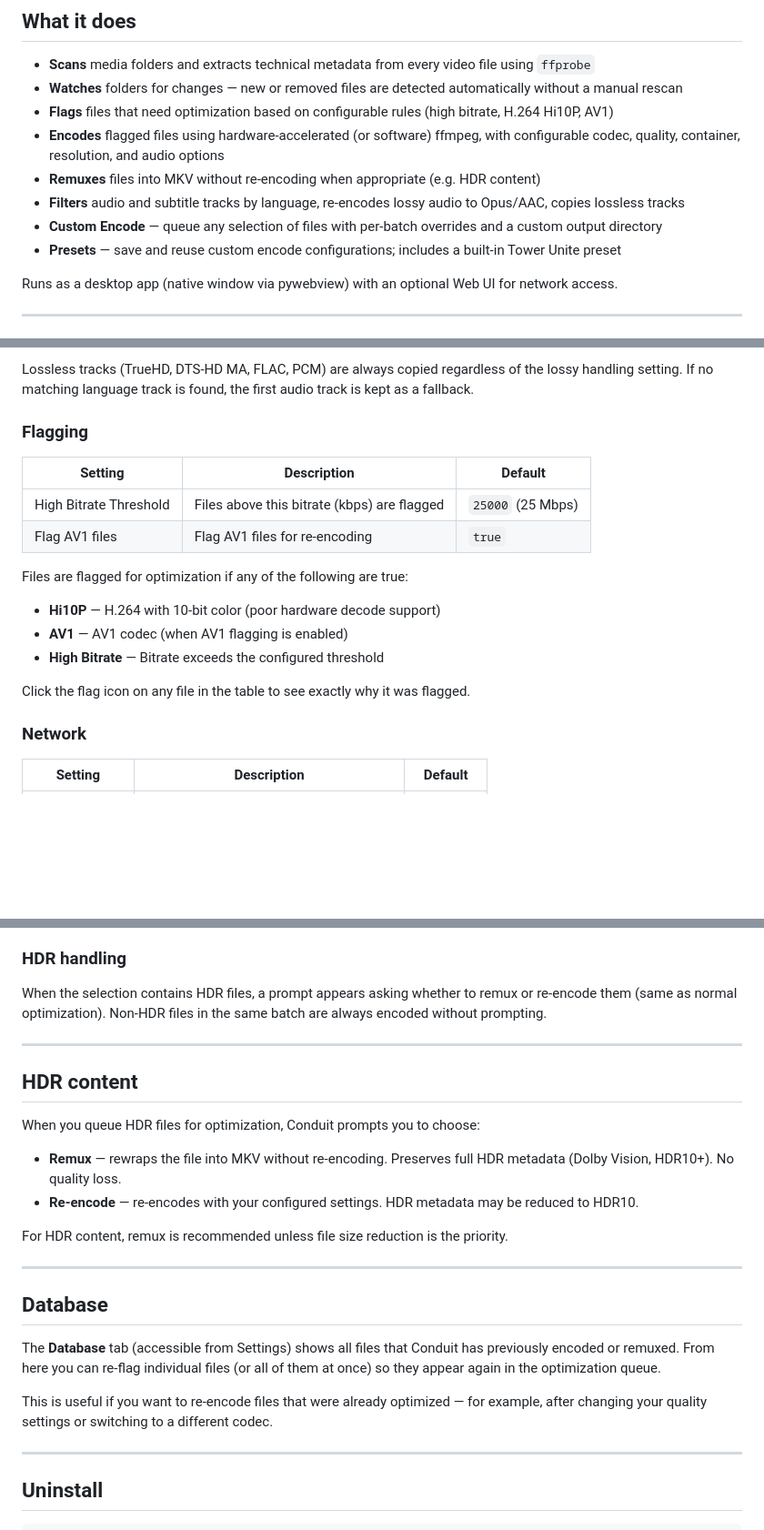
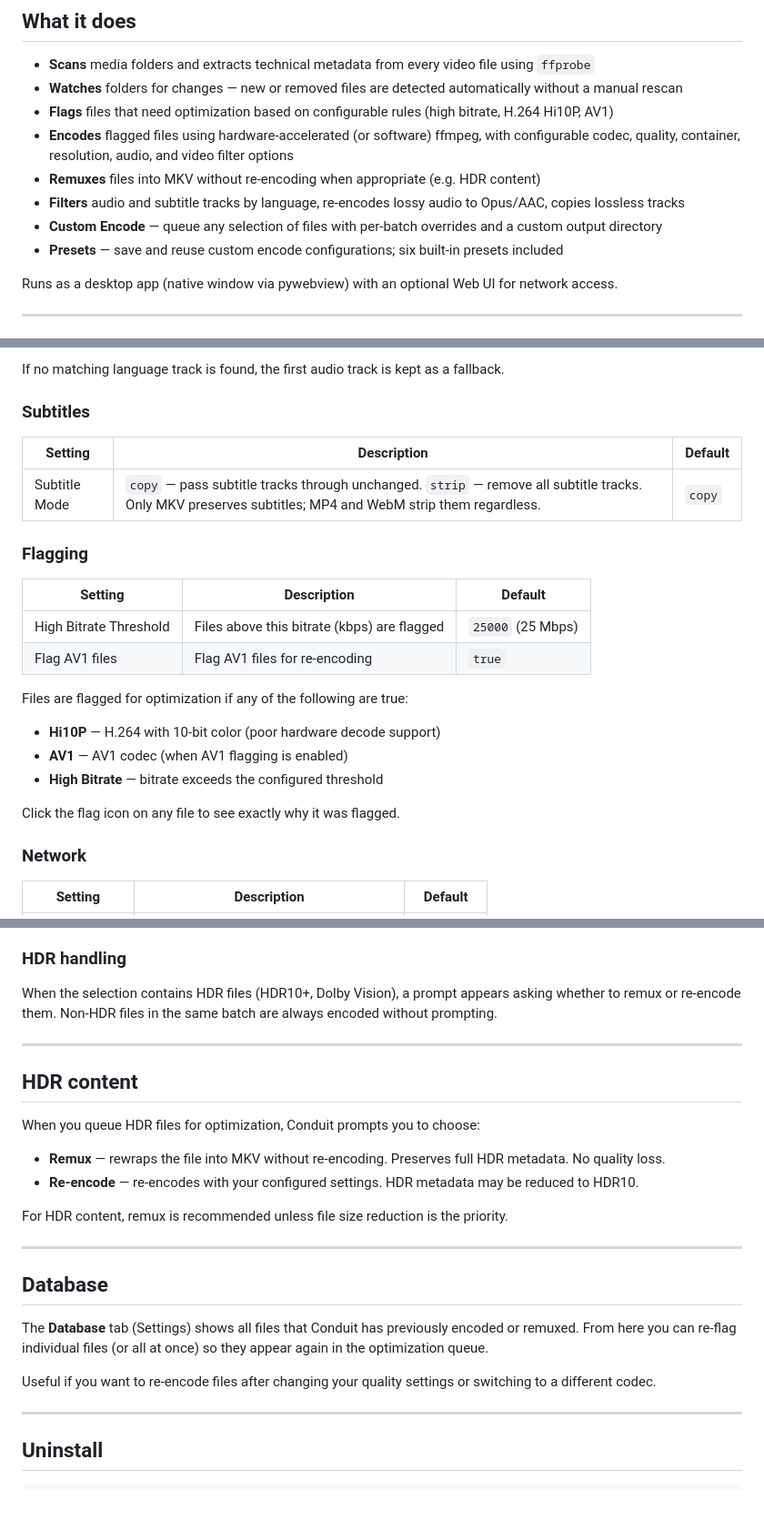
Before and after one commit to BingleP/conduit, a Markdown page: README.md, 3 parts joined by grey strips. Shown at 91% size. Drawn GitHub-style; blank space fills up the shorter version.

```diff
--- a/README.md
+++ b/README.md
@@ -9,11 +9,11 @@ A desktop application for scanning your video library, identifying files that wo
 - **Scans** media folders and extracts technical metadata from every video file using `ffprobe`
 - **Watches** folders for changes — new or removed files are detected automatically without a manual rescan
 - **Flags** files that need optimization based on configurable rules (high bitrate, H.264 Hi10P, AV1)
-- **Encodes** flagged files using hardware-accelerated (or software) ffmpeg, with configurable codec, quality, container, resolution, and audio options
+- **Encodes** flagged files using hardware-accelerated (or software) ffmpeg, with configurable codec, quality, container, resolution, audio, and video filter options
 - **Remuxes** files into MKV without re-encoding when appropriate (e.g. HDR content)
 - **Filters** audio and subtitle tracks by language, re-encodes lossy audio to Opus/AAC, copies lossless tracks
 - **Custom Encode** — queue any selection of files with per-batch overrides and a custom output directory
-- **Presets** — save and reuse custom encode configurations; includes a built-in Tower Unite preset
+- **Presets** — save and reuse custom encode configurations; six built-in presets included
 
 Runs as a desktop app (native window via pywebview) with an optional Web UI for network access.
 
@@ -190,5 +200,11 @@ All settings are accessible from the gear icon in the top-right corner of the ap
 
-Lossless tracks (TrueHD, DTS-HD MA, FLAC, PCM) are always copied regardless of the lossy handling setting. If no matching language track is found, the first audio track is kept as a fallback.
+If no matching language track is found, the first audio track is kept as a fallback.
+
+### Subtitles
+
+| Setting | Description | Default |
+|---|---|---|
+| Subtitle Mode | `copy` — pass subtitle tracks through unchanged. `strip` — remove all subtitle tracks. Only MKV preserves subtitles; MP4 and WebM strip them regardless. | `copy` |
 
 ### Flagging
 
@@ -200,9 +216,9 @@ Lossless tracks (TrueHD, DTS-HD MA, FLAC, PCM) are always copied regardless of t
 Files are flagged for optimization if any of the following are true:
 - **Hi10P** — H.264 with 10-bit color (poor hardware decode support)
 - **AV1** — AV1 codec (when AV1 flagging is enabled)
-- **High Bitrate** — Bitrate exceeds the configured threshold
+- **High Bitrate** — bitrate exceeds the configured threshold
 
-Click the flag icon on any file in the table to see exactly why it was flagged.
+Click the flag icon on any file to see exactly why it was flagged.
 
 ### Network
 
@@ -271,7 +294,7 @@ If multiple selected files share the same filename stem (name without extension)
 
 ### HDR handling
 
-When the selection contains HDR files, a prompt appears asking whether to remux or re-encode them (same as normal optimization). Non-HDR files in the same batch are always encoded without prompting.
+When the selection contains HDR files (HDR10+, Dolby Vision), a prompt appears asking whether to remux or re-encode them. Non-HDR files in the same batch are always encoded without prompting.
 
 ---
 
@@ -279,7 +302,7 @@ When the selection contains HDR files, a prompt appears asking whether to remux
 
 When you queue HDR files for optimization, Conduit prompts you to choose:
 
-- **Remux** — rewraps the file into MKV without re-encoding. Preserves full HDR metadata (Dolby Vision, HDR10+). No quality loss.
+- **Remux** — rewraps the file into MKV without re-encoding. Preserves full HDR metadata. No quality loss.
 - **Re-encode** — re-encodes with your configured settings. HDR metadata may be reduced to HDR10.
 
 For HDR content, remux is recommended unless file size reduction is the priority.
@@ -288,9 +311,9 @@ For HDR content, remux is recommended unless file size reduction is the priority
 
 ## Database
 
-The **Database** tab (accessible from Settings) shows all files that Conduit has previously encoded or remuxed. From here you can re-flag individual files (or all of them at once) so they appear again in the optimization queue.
+The **Database** tab (Settings) shows all files that Conduit has previously encoded or remuxed. From here you can re-flag individual files (or all at once) so they appear again in the optimization queue.
 
-This is useful if you want to re-encode files that were already optimized — for example, after changing your quality settings or switching to a different codec.
+Useful if you want to re-encode files after changing your quality settings or switching to a different codec.
 
 ---
 
```
Also changed, not shown: other parts of README.md (+53 -36 lines).
